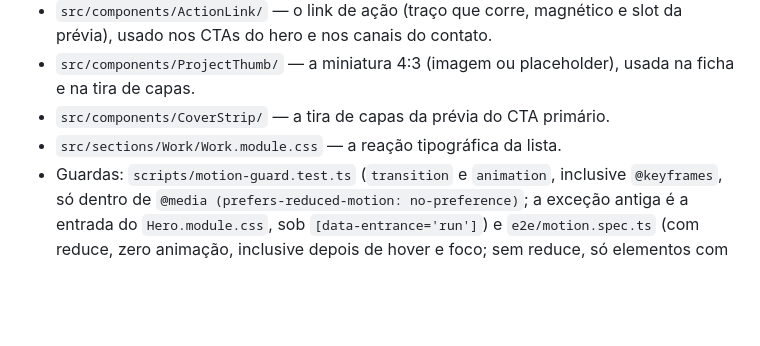
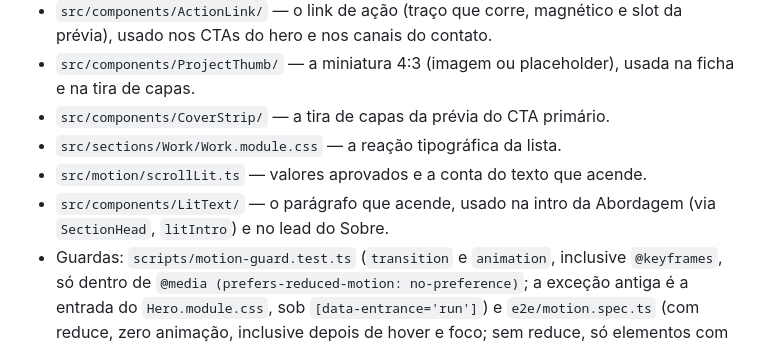
Before and after one commit to decoarc/Portfolio, a Markdown page: docs/MOTION_SPEC.md, the part around one of its changes. Rendered like a GitHub page; blank space fills up the shorter version.

```diff
--- a/docs/MOTION_SPEC.md
+++ b/docs/MOTION_SPEC.md
@@ -53,6 +54,9 @@ Valem para todo efeito, este e os próximos. Vêm de `docs/SPEC.md` §5.
   usada na ficha e na tira de capas.
 - `src/components/CoverStrip/` — a tira de capas da prévia do CTA primário.
 - `src/sections/Work/Work.module.css` — a reação tipográfica da lista.
+- `src/motion/scrollLit.ts` — valores aprovados e a conta do texto que acende.
+- `src/components/LitText/` — o parágrafo que acende, usado na intro da
+  Abordagem (via `SectionHead`, `litIntro`) e no lead do Sobre.
 - Guardas: `scripts/motion-guard.test.ts` (`transition` e `animation`, inclusive
   `@keyframes`, só dentro de `@media (prefers-reduced-motion: no-preference)`;
   a exceção antiga é a entrada do `Hero.module.css`, sob
```
Also changed, not shown: other parts of docs/MOTION_SPEC.md (+21 -2 lines), docs/BACKLOG.md (+3 -9 lines).
